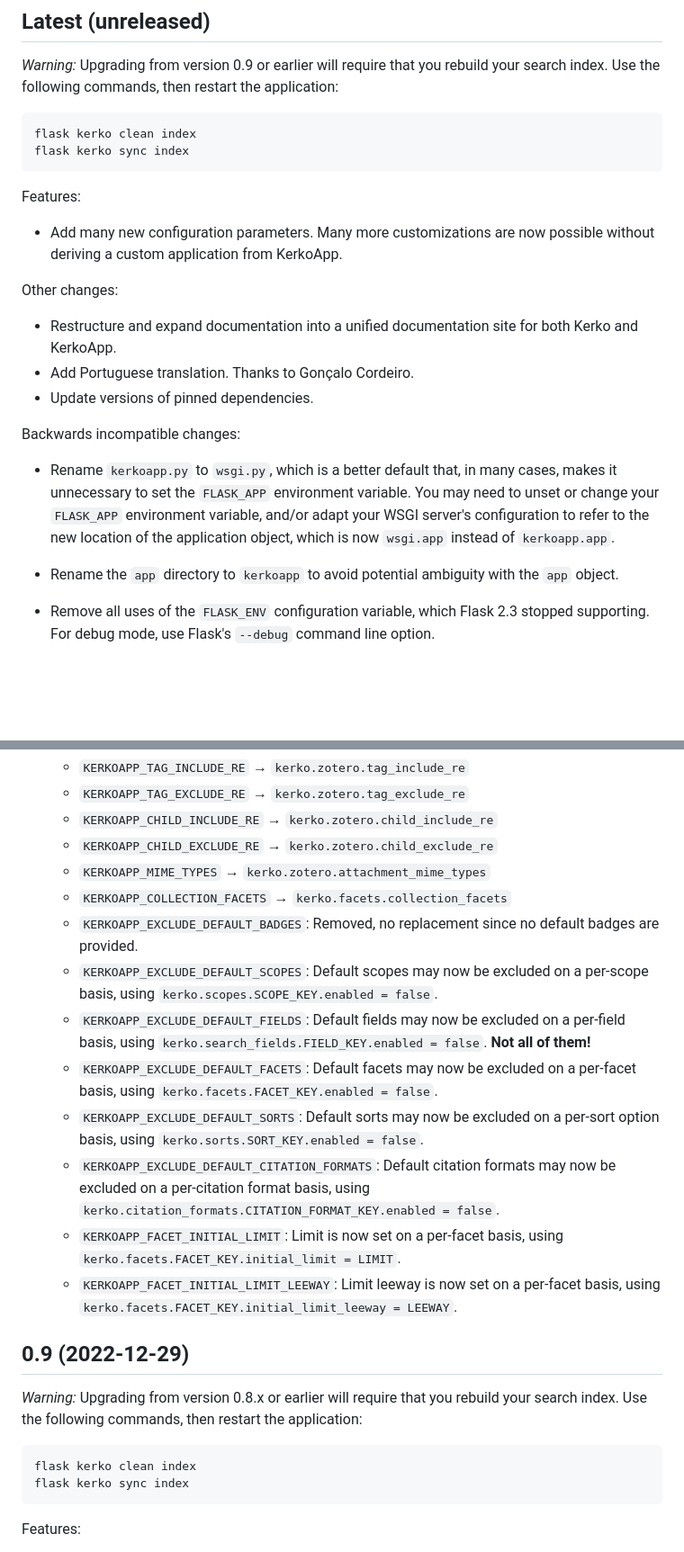
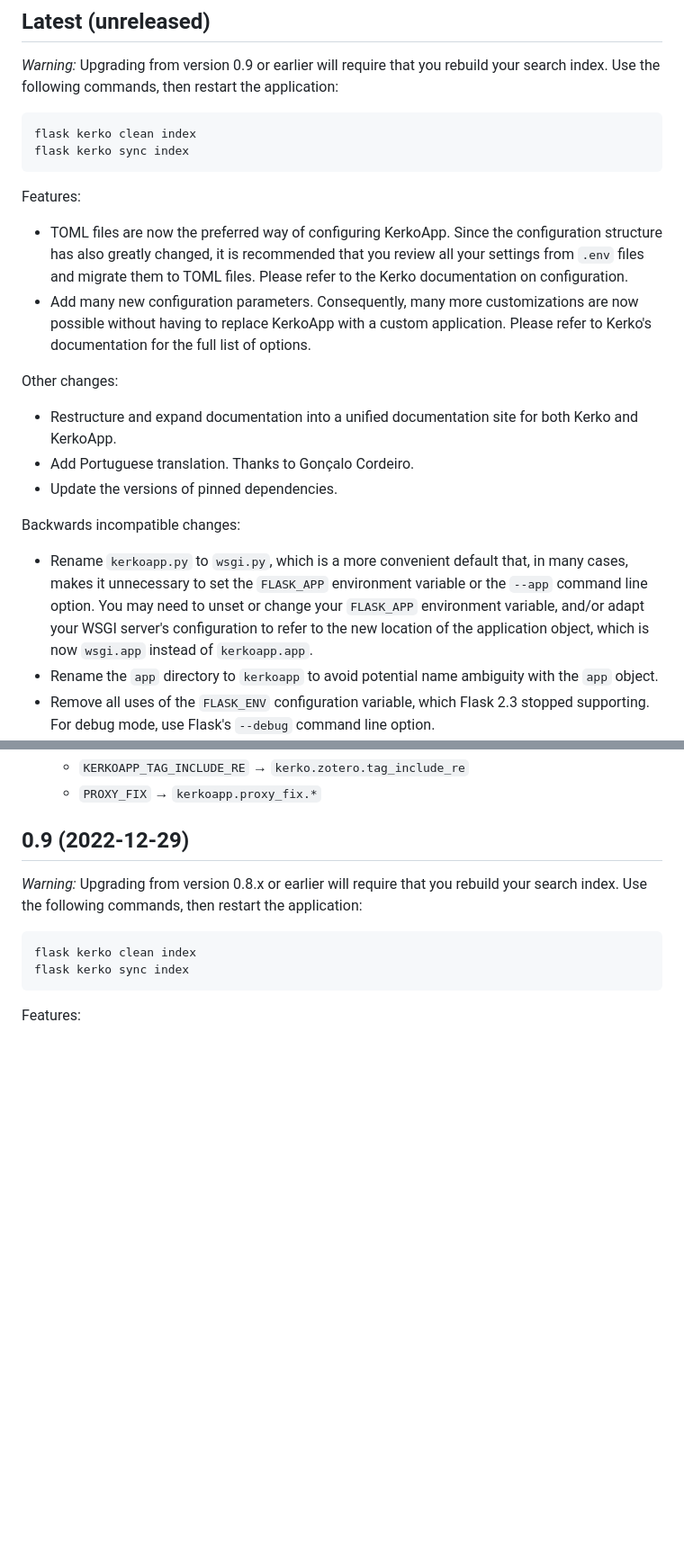
Before and after one commit to whiskyechobravo/kerkoapp, a Markdown page: CHANGELOG.md, 2 parts joined by grey strips. Shown: that part at 90% size. Drawn GitHub-style; blank space fills up the shorter version.

```diff
--- a/CHANGELOG.md
+++ b/CHANGELOG.md
@@ -12,24 +12,30 @@ flask kerko sync index
 
 Features:
 
-- Add many new configuration parameters. Many more customizations are now
-  possible without deriving a custom application from KerkoApp.
+- TOML files are now the preferred way of configuring KerkoApp. Since the
+  configuration structure has also greatly changed, it is recommended that you
+  review all your settings from `.env` files and migrate them to TOML files.
+  Please refer to the Kerko documentation on configuration.
+- Add many new configuration parameters. Consequently, many more customizations
+  are now possible without having to replace KerkoApp with a custom application.
+  Please refer to Kerko's documentation for the full list of options.
 
 Other changes:
 
 - Restructure and expand documentation into a unified documentation site for
   both Kerko and KerkoApp.
 - Add Portuguese translation. Thanks to Gonçalo Cordeiro.
-- Update versions of pinned dependencies.
+- Update the versions of pinned dependencies.
 
 Backwards incompatible changes:
 
-- Rename `kerkoapp.py` to `wsgi.py`, which is a better default that, in many
-  cases, makes it unnecessary to set the `FLASK_APP` environment variable. You
-  may need to unset or change your `FLASK_APP` environment variable, and/or
-  adapt your WSGI server's configuration to refer to the new location of the
-  application object, which is now `wsgi.app` instead of `kerkoapp.app`.
-- Rename the `app` directory to `kerkoapp` to avoid potential ambiguity with the
-  `app` object.
+- Rename `kerkoapp.py` to `wsgi.py`, which is a more convenient default that, in
+  many cases, makes it unnecessary to set the `FLASK_APP` environment variable
+  or the `--app` command line option. You may need to unset or change your
+  `FLASK_APP` environment variable, and/or adapt your WSGI server's
+  configuration to refer to the new location of the application object, which is
+  now `wsgi.app` instead of `kerkoapp.app`.
+- Rename the `app` directory to `kerkoapp` to avoid potential name ambiguity
+  with the `app` object.
 - Remove all uses of the `FLASK_ENV` configuration variable, which Flask 2.3
   stopped supporting. For debug mode, use Flask's `--debug` command line option.
@@ -87,17 +78,5 @@ Backwards incompatible changes:
     - `KERKOAPP_TAG_INCLUDE_RE` → `kerko.zotero.tag_include_re`
-    - `KERKOAPP_TAG_EXCLUDE_RE` → `kerko.zotero.tag_exclude_re`
-    - `KERKOAPP_CHILD_INCLUDE_RE` → `kerko.zotero.child_include_re`
-    - `KERKOAPP_CHILD_EXCLUDE_RE` → `kerko.zotero.child_exclude_re`
-    - `KERKOAPP_MIME_TYPES` → `kerko.zotero.attachment_mime_types`
-    - `KERKOAPP_COLLECTION_FACETS` → `kerko.facets.collection_facets`
-    - `KERKOAPP_EXCLUDE_DEFAULT_BADGES`: Removed, no replacement since no default badges are provided.
-    - `KERKOAPP_EXCLUDE_DEFAULT_SCOPES`: Default scopes may now be excluded on a per-scope basis, using `kerko.scopes.SCOPE_KEY.enabled = false`.
-    - `KERKOAPP_EXCLUDE_DEFAULT_FIELDS`: Default fields may now be excluded on a per-field basis, using `kerko.search_fields.FIELD_KEY.enabled = false`. **Not all of them!**
-    - `KERKOAPP_EXCLUDE_DEFAULT_FACETS`: Default facets may now be excluded on a per-facet basis, using `kerko.facets.FACET_KEY.enabled = false`.
-    - `KERKOAPP_EXCLUDE_DEFAULT_SORTS`: Default sorts may now be excluded on a per-sort option basis, using `kerko.sorts.SORT_KEY.enabled = false`.
-    - `KERKOAPP_EXCLUDE_DEFAULT_CITATION_FORMATS`: Default citation formats may now be excluded on a per-citation format basis, using `kerko.citation_formats.CITATION_FORMAT_KEY.enabled = false`.
-    - `KERKOAPP_FACET_INITIAL_LIMIT`: Limit is now set on a per-facet basis, using `kerko.facets.FACET_KEY.initial_limit = LIMIT`.
-    - `KERKOAPP_FACET_INITIAL_LIMIT_LEEWAY`: Limit leeway is now set on a per-facet basis, using `kerko.facets.FACET_KEY.initial_limit_leeway = LEEWAY`.
+    - `PROXY_FIX` → `kerkoapp.proxy_fix.*`
 
 
 ## 0.9 (2022-12-29)
```
Also changed, not shown: other parts of CHANGELOG.md (+35 -50 lines).
